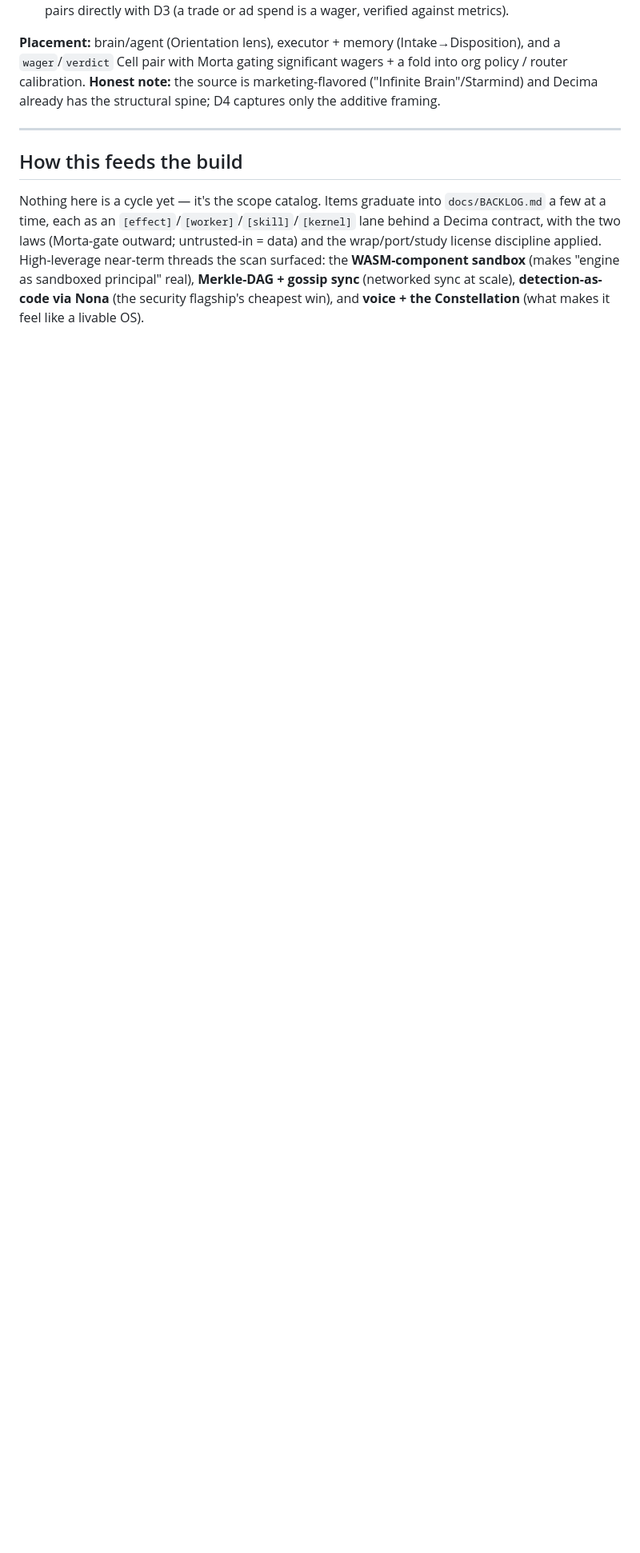
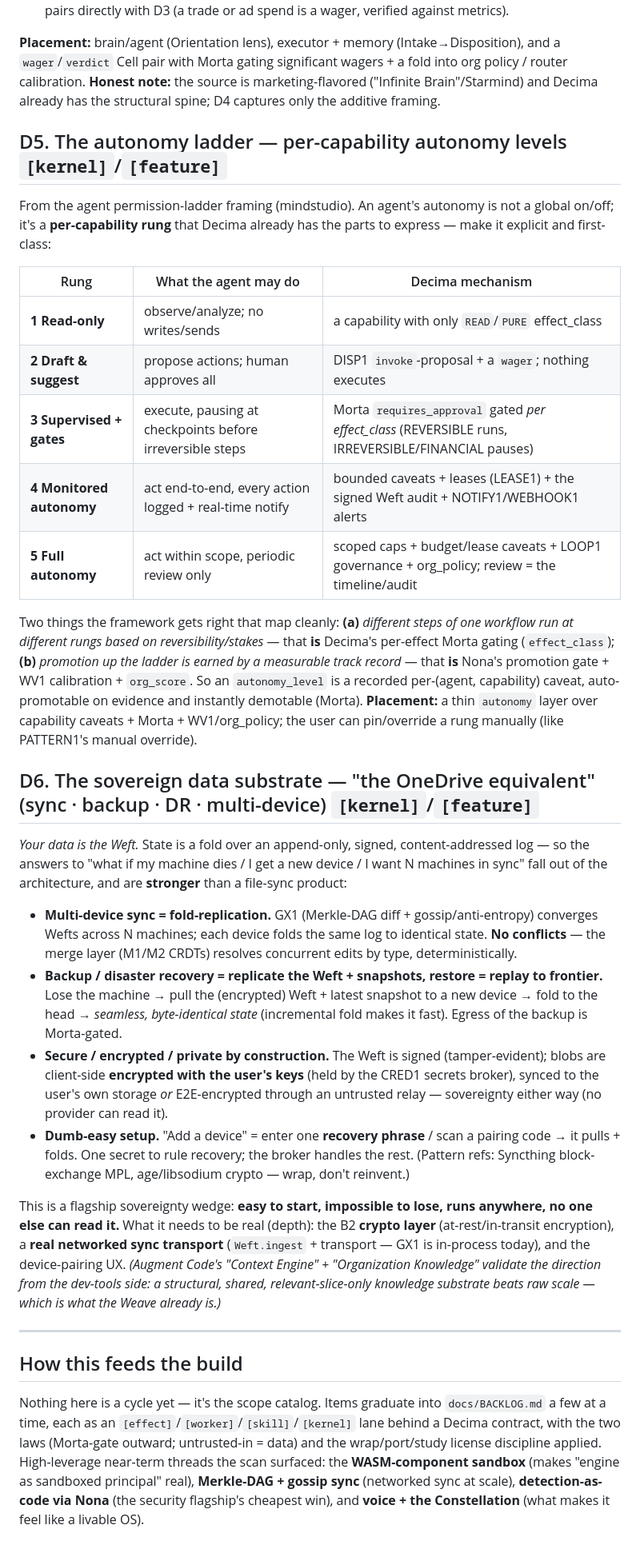
Before and after one commit to Judgernaut777/Decima, a Markdown page: specs/CAPABILITY_MAP.md, the part around one of its changes. Shown at 80% size. GitHub-like rendering; blank space fills up the shorter version.

Commit message:
Capability Map: bank brokerage rails (D3.4) + D5 autonomy ladder + D6 sovereign data substrate
From the field scan (user-provided): (1) D3.4 gains a brokerage rail — wrap a regulated
agentic broker (Alpaca/IBKR/Robinhood Agentic/Public/eToro/Coinbase/Bybit) as an isolated
sub-account funded by the Stripe capital rail; their risk controls map 1:1 to Decima
(isolated sub-account=scoped cap, budget cap=caveat, kill switch=Morta revocation+CASCADE,
manual review=Morta gate, paper sandbox=SB1). Morgan Stanley opening external-agent access
to its equity platforms validates the wrap-don't-rebuild posture. (2) D5 autonomy ladder —
the 5-rung permission ladder mapped to Decima (read-only/draft/supervised-gates/monitored/
full) as a per-(agent,capability) autonomy_level caveat, auto-promotable on WV1/org_score
evidence, instantly demotable via Morta; per-effect-class gating = "different steps at
different rungs". (3) D6 sovereign data substrate — the "OneDrive equivalent": your data IS
the Weft; multi-device sync = fold-replication (GX1, conflict-free via CRDT merge), backup/DR
= replicate + replay-to-frontier, client-side encrypted (CRED1 keys), one recovery phrase to
set up. Augment Code's context-engine/org-knowledge validate the structural-substrate direction.

```diff
--- a/specs/CAPABILITY_MAP.md
+++ b/specs/CAPABILITY_MAP.md
@@ -373,6 +387,51 @@ its 8 components map onto Decima Cell types). These are the parts genuinely **ne
 calibration. **Honest note:** the source is marketing-flavored ("Infinite Brain"/Starmind) and
 Decima already has the structural spine; D4 captures only the additive framing.
 
+## D5. The autonomy ladder — per-capability autonomy levels `[kernel]`/`[feature]`
+From the agent permission-ladder framing (mindstudio). An agent's autonomy is not a global on/off; it's
+a **per-capability rung** that Decima already has the parts to express — make it explicit and first-class:
+
+| Rung | What the agent may do | Decima mechanism |
+|---|---|---|
+| **1 Read-only** | observe/analyze; no writes/sends | a capability with only `READ`/`PURE` effect_class |
+| **2 Draft & suggest** | propose actions; human approves all | DISP1 `invoke`-proposal + a `wager`; nothing executes |
+| **3 Supervised + gates** | execute, pausing at checkpoints before irreversible steps | Morta `requires_approval` gated *per effect_class* (REVERSIBLE runs, IRREVERSIBLE/FINANCIAL pauses) |
+| **4 Monitored autonomy** | act end-to-end, every action logged + real-time notify | bounded caveats + leases (LEASE1) + the signed Weft audit + NOTIFY1/WEBHOOK1 alerts |
+| **5 Full autonomy** | act within scope, periodic review only | scoped caps + budget/lease caveats + LOOP1 governance + org_policy; review = the timeline/audit |
+
+Two things the framework gets right that map cleanly: **(a)** *different steps of one workflow run at
+different rungs based on reversibility/stakes* — that **is** Decima's per-effect Morta gating
+(`effect_class`); **(b)** *promotion up the ladder is earned by a measurable track record* — that **is**
+Nona's promotion gate + WV1 calibration + `org_score`. So an `autonomy_level` is a recorded
+per-(agent, capability) caveat, auto-promotable on evidence and instantly demotable (Morta). **Placement:**
+a thin `autonomy` layer over capability caveats + Morta + WV1/org_policy; the user can pin/override a rung
+manually (like PATTERN1's manual override).
+
+## D6. The sovereign data substrate — "the OneDrive equivalent" (sync · backup · DR · multi-device) `[kernel]`/`[feature]`
+*Your data is the Weft.* State is a fold over an append-only, signed, content-addressed log — so the
+answers to "what if my machine dies / I get a new device / I want N machines in sync" fall out of the
+architecture, and are **stronger** than a file-sync product:
+
+- **Multi-device sync = fold-replication.** GX1 (Merkle-DAG diff + gossip/anti-entropy) converges Wefts
+  across N machines; each device folds the same log to identical state. **No conflicts** — the merge layer
+  (M1/M2 CRDTs) resolves concurrent edits by type, deterministically.
+- **Backup / disaster recovery = replicate the Weft + snapshots, restore = replay to frontier.** Lose the
+  machine → pull the (encrypted) Weft + latest snapshot to a new device → fold to the head → *seamless,
+  byte-identical state* (incremental fold makes it fast). Egress of the backup is Morta-gated.
+- **Secure / encrypted / private by construction.** The Weft is signed (tamper-evident); blobs are
+  client-side **encrypted with the user's keys** (held by the CRED1 secrets broker), synced to the user's
+  own storage *or* E2E-encrypted through an untrusted relay — sovereignty either way (no provider can read it).
+- **Dumb-easy setup.** "Add a device" = enter one **recovery phrase** / scan a pairing code → it pulls +
+  folds. One secret to rule recovery; the broker handles the rest. (Pattern refs: Syncthing block-exchange
+  MPL, age/libsodium crypto — wrap, don't reinvent.)
+
+This is a flagship sovereignty wedge: **easy to start, impossible to lose, runs anywhere, no one else can
+read it.** What it needs to be real (depth): the B2 **crypto layer** (at-rest/in-transit encryption), a
+**real networked sync transport** (`Weft.ingest` + transport — GX1 is in-process today), and the
+device-pairing UX. *(Augment Code's "Context Engine" + "Organization Knowledge" validate the direction
+from the dev-tools side: a structural, shared, relevant-slice-only knowledge substrate beats raw scale —
+which is what the Weave already is.)*
+
 ---
 
 ## How this feeds the build
```
Also changed, not shown: other parts of specs/CAPABILITY_MAP.md (+16 -2 lines).
